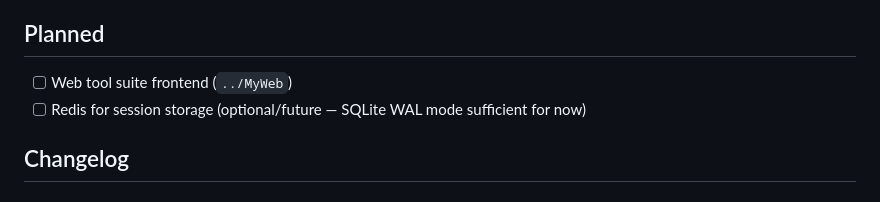
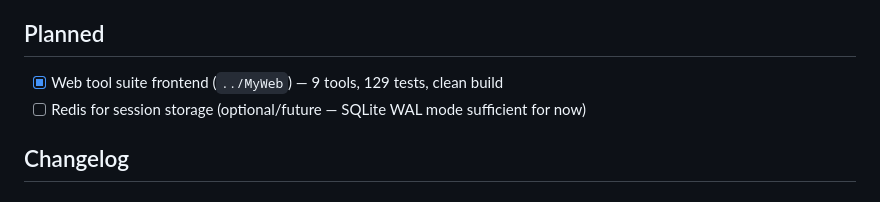
Before and after one commit to ajpeders/MyAgent, a Markdown page: ROADMAP.md, the part around the change. Rendered like a GitHub page.

Commit message:
docs: mark web tool suite frontend as complete
MyWeb already has 9 fully implemented tools (mail, search, chat, memory,
myagent, calendar, devteam, admin, settings), 129 passing tests, and a
clean build.

Co-Authored-By: Claude Opus 4.6 (1M context) <noreply@anthropic.com>

```diff
--- a/ROADMAP.md
+++ b/ROADMAP.md
@@ -43,7 +43,7 @@ All 9 issues identified and fixed, 3 test coverage gaps filled.
 
 ## Planned
 
-- [ ] Web tool suite frontend (`../MyWeb`)
+- [x] Web tool suite frontend (`../MyWeb`) — 9 tools, 129 tests, clean build
 - [ ] Redis for session storage (optional/future — SQLite WAL mode sufficient for now)
 
 ## Changelog
```
